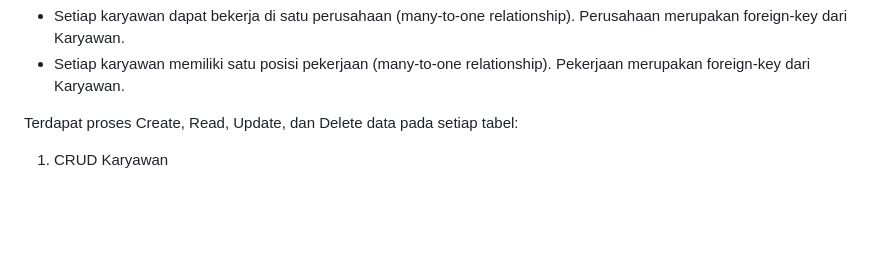
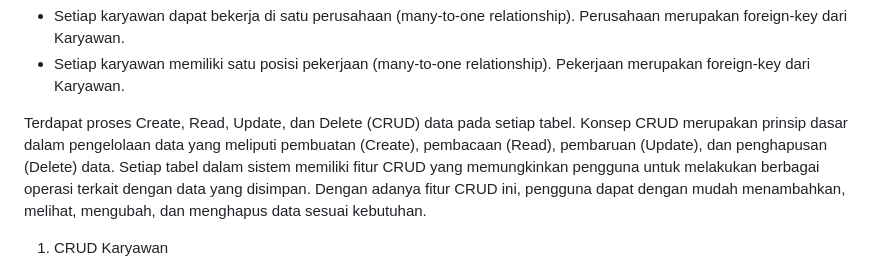
Before and after one commit to daffahag123/TP3DPBO2024C2, a Markdown page: README.md, the part around the change. Drawn GitHub-style; blank space fills up the shorter version.

```diff
--- a/README.md
+++ b/README.md
@@ -22,7 +22,7 @@ Hubungan Antar Tabel:
 - Setiap karyawan dapat bekerja di satu perusahaan (many-to-one relationship). Perusahaan merupakan foreign-key dari Karyawan.
 - Setiap karyawan memiliki satu posisi pekerjaan (many-to-one relationship). Pekerjaan merupakan foreign-key dari Karyawan.
 
-Terdapat proses Create, Read, Update, dan Delete data pada setiap tabel:
+Terdapat proses Create, Read, Update, dan Delete (CRUD) data pada setiap tabel. Konsep CRUD merupakan prinsip dasar dalam pengelolaan data yang meliputi pembuatan (Create), pembacaan (Read), pembaruan (Update), dan penghapusan (Delete) data. Setiap tabel dalam sistem memiliki fitur CRUD yang memungkinkan pengguna untuk melakukan berbagai operasi terkait dengan data yang disimpan. Dengan adanya fitur CRUD ini, pengguna dapat dengan mudah menambahkan, melihat, mengubah, dan menghapus data sesuai kebutuhan.
 1. CRUD Karyawan
 - CREATE : Untuk menambahkan data baru pada tabel Karyawan, digunakan fungsi addKaryawan() yang terdapat dalam file Karyawan.php. Proses ini terhubung dengan halaman tambah_karyawan.php dan template skin_tambah_ubah.html. Pengguna dapat mengisi formulir dengan informasi tentang karyawan yang ingin ditambahkan.
 - READ : Untuk membaca data dari tabel Karyawan, kita perlu menggunakan fungsi getKaryawanJoin() yang terdapat dalam file Karyawan.php. Proses ini terhubung dengan halaman index.php dan template skin.html. Proses pembacaan data untuk menampilkan daftar karyawan kepada pengguna.
```
